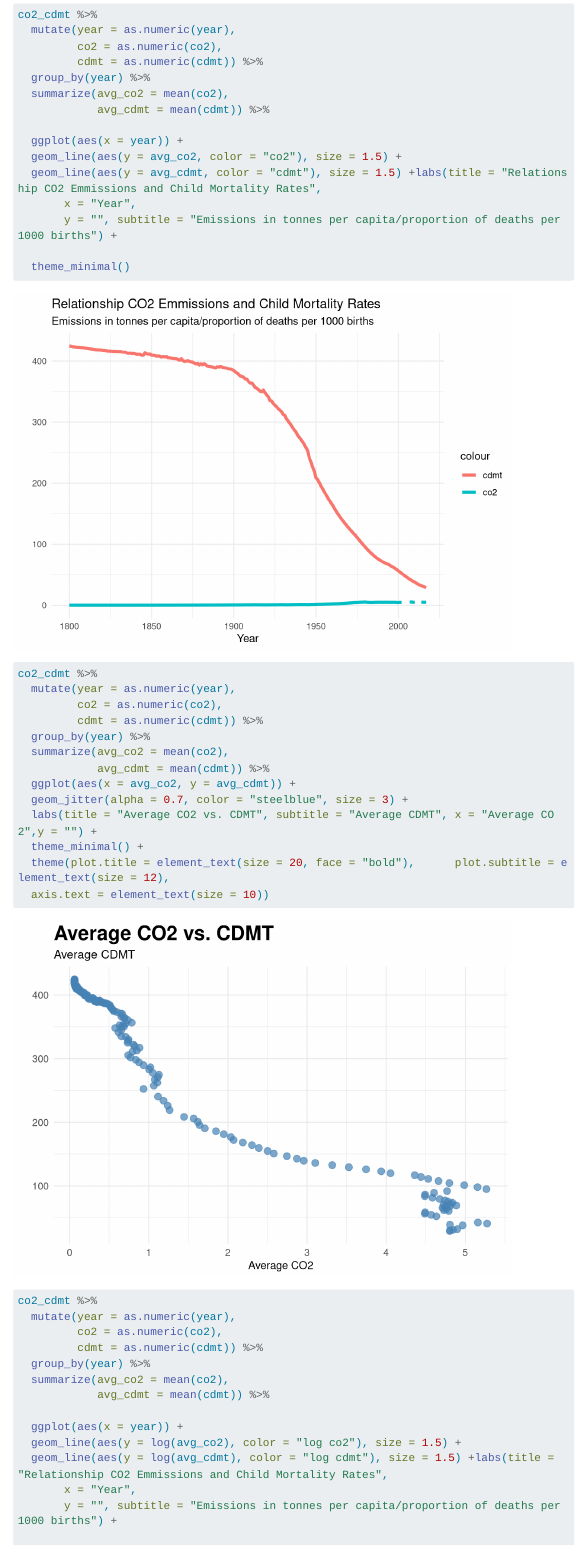
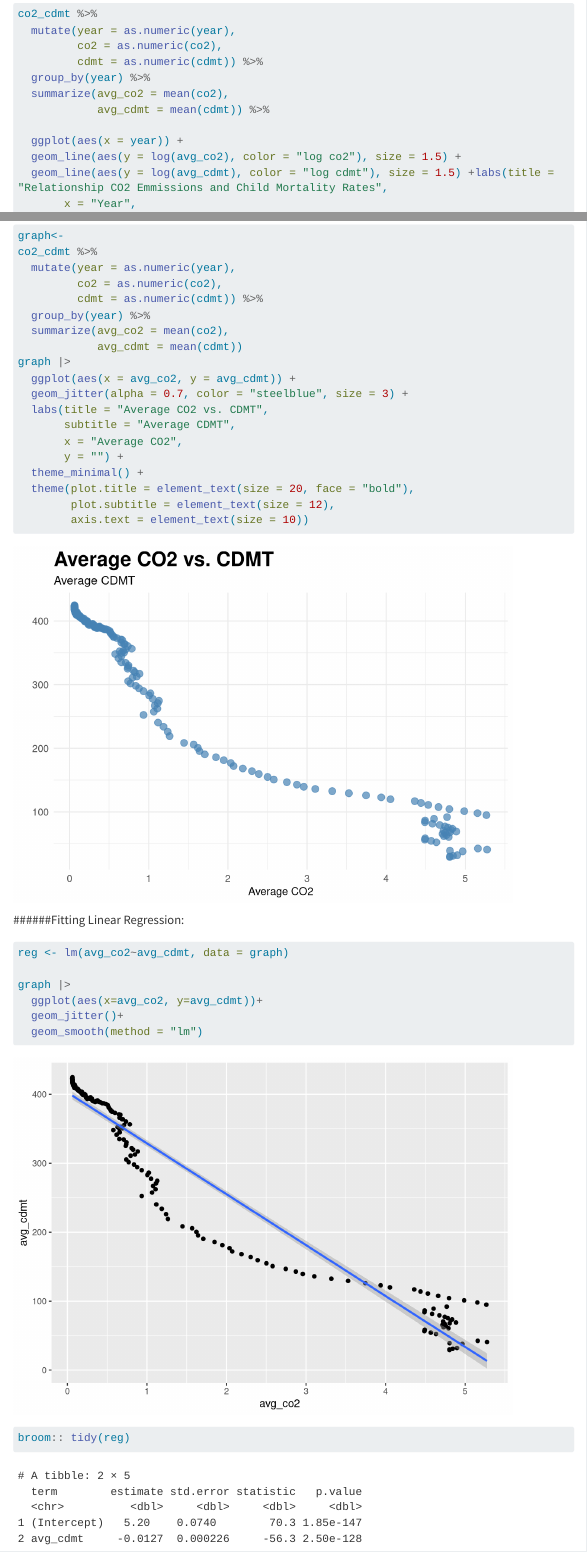
Before and after one commit to ellaannsmith/stat331-group, a Quarto document (final_proj.qmd): the page in a window 1100 px wide, from 1720 px down before the commit and from 1740 px down after it, so that both start at the same text, and a second part further down, joined at a grey line. Rendered offline with R 4.5, knitr and Pandoc in place of Quarto, with nearby package versions; code that draws random numbers runs with fixed seeds of ours; menus at the side of the page are left out; long lines of code are wrapped.

Commit message:
more linear regression

````diff
--- a/final_proj.qmd
+++ b/final_proj.qmd
@@ -78,42 +79,6 @@ co2_cdmt <- cdmt %>%
 
 ### Data Visualization
 
-```{r}
-#| code-fold: true
-
-co2_cdmt %>%
-  mutate(year = as.numeric(year),
-         co2 = as.numeric(co2),
-         cdmt = as.numeric(cdmt)) %>%
-  group_by(year) %>%
-  summarize(avg_co2 = mean(co2),
-            avg_cdmt = mean(cdmt)) %>%
-
-  ggplot(aes(x = year)) +
-  geom_line(aes(y = avg_co2, color = "co2"), size = 1.5) +
-  geom_line(aes(y = avg_cdmt, color = "cdmt"), size = 1.5) +labs(title = "Relationship CO2 Emmissions and Child Mortality Rates",
-       x = "Year",
-       y = "", subtitle = "Emissions in tonnes per capita/proportion of deaths per 1000 births") +
-
-  theme_minimal()
-```
-```{r}
-co2_cdmt %>%
-  mutate(year = as.numeric(year),
-         co2 = as.numeric(co2),
-         cdmt = as.numeric(cdmt)) %>%
-  group_by(year) %>%
-  summarize(avg_co2 = mean(co2),
-            avg_cdmt = mean(cdmt)) %>%
-  ggplot(aes(x = avg_co2, y = avg_cdmt)) +
-  geom_jitter(alpha = 0.7, color = "steelblue", size = 3) +
-  labs(title = "Average CO2 vs. CDMT", subtitle = "Average CDMT", x = "Average CO2",y = "") +
-  theme_minimal() +
-  theme(plot.title = element_text(size = 20, face = "bold"),      plot.subtitle = element_text(size = 12),
-  axis.text = element_text(size = 10))
-
-```
-
 
 ```{r}
 #| code-fold: true
@@ -135,15 +100,17 @@ co2_cdmt %>%
   theme_minimal()
 ```
 
-Fitting Linear Regression:
+
 ```{r}
+graph<-
 co2_cdmt %>%
   mutate(year = as.numeric(year),
          co2 = as.numeric(co2),
          cdmt = as.numeric(cdmt)) %>%
   group_by(year) %>%
   summarize(avg_co2 = mean(co2),
-            avg_cdmt = mean(cdmt)) %>%
+            avg_cdmt = mean(cdmt))
+graph |>
   ggplot(aes(x = avg_co2, y = avg_cdmt)) +
   geom_jitter(alpha = 0.7, color = "steelblue", size = 3) +
   labs(title = "Average CO2 vs. CDMT",
@@ -153,10 +120,18 @@ co2_cdmt %>%
   theme_minimal() +
   theme(plot.title = element_text(size = 20, face = "bold"),
         plot.subtitle = element_text(size = 12),
-        axis.text = element_text(size = 10)) +
-
-
-# Add regression line to the plot
- geom_smooth(method = "lm", color = "red", se = FALSE)
+        axis.text = element_text(size = 10))
 
 ```
+######Fitting Linear Regression:
+```{r}
+reg <- lm(avg_co2~avg_cdmt, data = graph)
+
+graph |>
+  ggplot(aes(x=avg_co2, y=avg_cdmt))+
+  geom_jitter()+
+  geom_smooth(method = "lm")
+```
+```{r}
+broom:: tidy(reg)
+```
````
Also changed, not shown: final_proj.html, final_proj.qmd (1 more changed lines).
